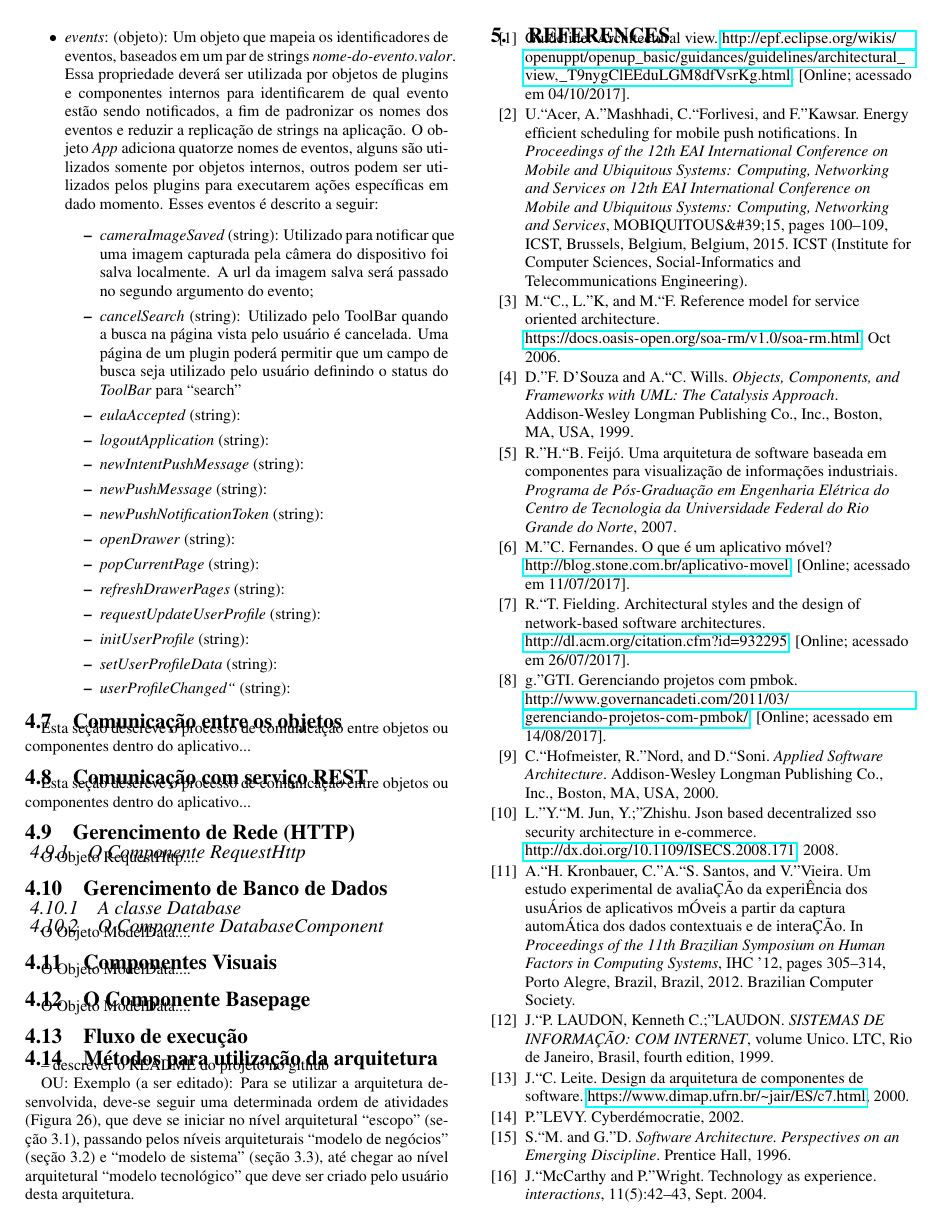
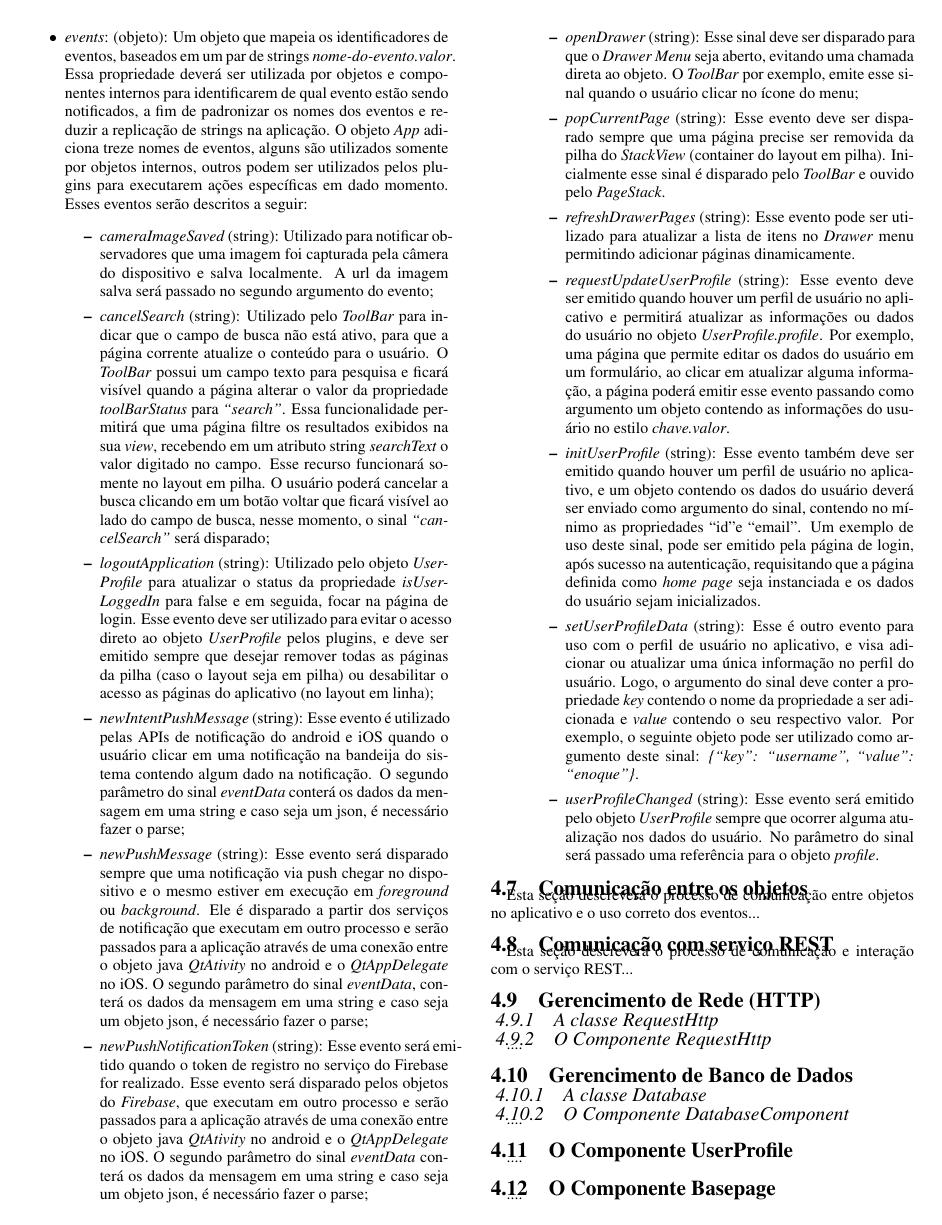
Before and after one commit to enoquesantos/tcc-latex, a LaTeX paper (main.tex, which reads sections/4-solucao-desenvolvida.tex): page 10 of 11. Compiled offline with pdfLaTeX.

Commit message:
Adicionado incrementos no tópico Config.json

```diff
--- a/sections/4-solucao-desenvolvida.tex
+++ b/sections/4-solucao-desenvolvida.tex
@@ -160,66 +160,70 @@ O arquivo \textit{config.json} é um elemento importante desta arquitetura, ele
 
 	\item \textit{theme} (objeto): Um objeto com as definições de cores utilizada nos elementos visuais, tais como Botões, \textit{ToolBar}, \textit{TabBar}, cor de fundo das páginas e etc.;
 
-	\item \textit{events}: (objeto): Um objeto que mapeia os identificadores de eventos, baseados em um par de strings \textit{nome-do-evento.valor}. Essa propriedade deverá ser utilizada por objetos de plugins e componentes internos para identificarem de qual evento estão sendo notificados, a fim de padronizar os nomes dos eventos e reduzir a replicação de strings na aplicação. O objeto \textit{App} adiciona quatorze nomes de eventos, alguns são utilizados somente por objetos internos, outros podem ser utilizados pelos plugins para executarem ações específicas em dado momento. Esses eventos é descrito a seguir:
+	\item \textit{events}: (objeto): Um objeto que mapeia os identificadores de eventos, baseados em um par de strings \textit{nome-do-evento.valor}. Essa propriedade deverá ser utilizada por objetos e componentes internos para identificarem de qual evento estão sendo notificados, a fim de padronizar os nomes dos eventos e reduzir a replicação de strings na aplicação. O objeto \textit{App} adiciona treze nomes de eventos, alguns são utilizados somente por objetos internos, outros podem ser utilizados pelos plugins para executarem ações específicas em dado momento. Esses eventos serão descritos a seguir:
 	\begin{itemize}
-		\item \textit{cameraImageSaved} (string): Utilizado para notificar que uma imagem capturada pela câmera do dispositivo foi salva localmente. A url da imagem salva será passado no segundo argumento do evento;
+		\item \textit{cameraImageSaved} (string): Utilizado para notificar observadores que uma imagem foi capturada pela câmera do dispositivo e salva localmente. A url da imagem salva será passado no segundo argumento do evento;
 
-		\item \textit{cancelSearch} (string): Utilizado pelo ToolBar quando a busca na página vista pelo usuário é cancelada. Uma página de um plugin poderá permitir que um campo de busca seja utilizado pelo usuário definindo o status do \textit{ToolBar} para "search"
+		\item \textit{cancelSearch} (string): Utilizado pelo \textit{ToolBar} para indicar que o campo de busca não está ativo, para que a página corrente atualize o conteúdo para o usuário. O \textit{ToolBar} possui um campo texto para pesquisa e ficará visível quando a página alterar o valor da propriedade \textit{toolBarStatus} para \textit{"search"}. Essa funcionalidade permitirá que uma página filtre os resultados exibidos na sua \textit{view}, recebendo em um atributo string \textit{searchText} o valor digitado no campo. Esse recurso funcionará somente no layout em pilha. O usuário poderá cancelar a busca clicando em um botão voltar que ficará visível ao lado do campo de busca, nesse momento, o sinal \textit{"cancelSearch"} será disparado;
 
-		\item \textit{eulaAccepted} (string):
+		\item \textit{logoutApplication} (string): Utilizado pelo objeto \textit{UserProfile} para atualizar o status da propriedade \textit{isUserLoggedIn} para false e em seguida, focar na página de login. Esse evento deve ser utilizado para evitar o acesso direto ao objeto \textit{UserProfile} pelos plugins, e deve ser emitido sempre que desejar remover todas as páginas da pilha (caso o layout seja em pilha) ou desabilitar o acesso as páginas do aplicativo (no layout em linha);
 
-		\item \textit{logoutApplication} (string):
+		\item \textit{newIntentPushMessage} (string): Esse evento é utilizado pelas APIs de notificação do android e iOS quando o usuário clicar em uma notificação na bandeija do sistema contendo algum dado na notificação. O segundo parâmetro do sinal \textit{eventData} conterá os dados da mensagem em uma string e caso seja um json, é necessário fazer o parse;
 
-		\item \textit{newIntentPushMessage} (string):
+		\item \textit{newPushMessage} (string): Esse evento será disparado sempre que uma notificação via push chegar no dispositivo e o mesmo estiver em execução em \textit{foreground} ou \textit{background}. Ele é disparado a partir dos serviços de notificação que executam em outro processo e serão passados para a aplicação através de uma conexão entre o objeto java \textit{QtAtivity} no android e o \textit{QtAppDelegate} no iOS. O segundo parâmetro do sinal \textit{eventData}, conterá os dados da mensagem em uma string e caso seja um objeto json, é necessário fazer o parse;
 
-		\item \textit{newPushMessage} (string):
+		\item \textit{newPushNotificationToken} (string): Esse evento será emitido quando o token de registro no serviço do Firebase for realizado. Esse evento será disparado pelos objetos do \textit{Firebase}, que executam em outro processo e serão passados para a aplicação através de uma conexão entre o objeto java \textit{QtAtivity} no android e o \textit{QtAppDelegate} no iOS. O segundo parâmetro do sinal \textit{eventData} conterá os dados da mensagem em uma string e caso seja um objeto json, é necessário fazer o parse;
 
-		\item \textit{newPushNotificationToken} (string):
+		\item \textit{openDrawer} (string): Esse sinal deve ser disparado para que o \textit{Drawer Menu} seja aberto, evitando uma chamada direta ao objeto. O \textit{ToolBar} por exemplo, emite esse sinal quando o usuário clicar no ícone do menu;
 
-		\item \textit{openDrawer} (string):
+		\item \textit{popCurrentPage} (string): Esse evento deve ser disparado sempre que uma página precise ser removida da pilha do \textit{StackView} (container do layout em pilha). Inicialmente esse sinal é disparado pelo \textit{ToolBar} e ouvido pelo \textit{PageStack}.
 
-		\item \textit{popCurrentPage} (string):
+		\item \textit{refreshDrawerPages} (string): Esse evento pode ser utilizado para atualizar a lista de itens no \textit{Drawer} menu permitindo adicionar páginas dinamicamente.
 
-		\item \textit{refreshDrawerPages} (string):
+		\item \textit{requestUpdateUserProfile} (string): Esse evento deve ser emitido quando houver um perfil de usuário no aplicativo e permitirá atualizar as informações ou dados do usuário no objeto \textit{UserProfile.profile}. Por exemplo, uma página que permite editar os dados do usuário em um formulário, ao clicar em atualizar alguma informação, a página poderá emitir esse evento passando como argumento um objeto contendo as informações do usuário no estilo \textit{chave.valor}.
 
-		\item \textit{requestUpdateUserProfile} (string):
+		\item \textit{initUserProfile} (string): Esse evento também deve ser emitido quando houver um perfil de usuário no aplicativo, e um objeto contendo os dados do usuário deverá ser enviado como argumento do sinal, contendo no mínimo as propriedades "id" e "email". Um exemplo de uso deste sinal, pode ser emitido pela página de login, após sucesso na autenticação, requisitando que a página definida como \textit{home page} seja instanciada e os dados do usuário sejam inicializados.
 
-		\item \textit{initUserProfile} (string):
+		\item \textit{setUserProfileData} (string): Esse é outro evento para uso com o perfil de usuário no aplicativo, e visa adicionar ou atualizar uma única informação no perfil do usuário. Logo, o argumento do sinal deve conter a propriedade \textit{key} contendo o nome da propriedade a ser adicionada e \textit{value} contendo o seu respectivo valor. Por exemplo, o seguinte objeto pode ser utilizado como argumento deste sinal: \textit{\{"key": "username", "value": "enoque"\}}.
 
-		\item \textit{setUserProfileData} (string):
-
-		\item \textit{userProfileChanged"} (string):
+		\item \textit{userProfileChanged} (string): Esse evento será emitido pelo objeto \textit{UserProfile} sempre que ocorrer alguma atualização nos dados do usuário. No parâmetro do sinal será passado uma referência para o objeto \textit{profile}.
 	\end{itemize}
 \end{itemize}
 
 \subsection{Comunicação entre os objetos}
-Esta seção descreve o processo de comunicação entre objetos ou componentes dentro do aplicativo...
+Esta seção descreverá o processo de comunicação entre objetos no aplicativo e o uso correto dos eventos...
 
 
 \subsection{Comunicação com serviço REST}
-Esta seção descreve o processo de comunicação entre objetos ou componentes dentro do aplicativo...
+Esta seção descreverá o processo de comunicação e interação com o serviço REST...
 
 
 \subsection{Gerencimento de Rede (HTTP)}\label{sec:solucao-desenvolvida}
+\subsubsection{A classe RequestHttp}\label{sec:solucao-desenvolvida}
 \subsubsection{O Componente RequestHttp}\label{sec:solucao-desenvolvida}
-O Objeto RequestHttp....
+....
 
 
 \subsection{Gerencimento de Banco de Dados}\label{sec:solucao-desenvolvida}
 \subsubsection{A classe Database}\label{sec:solucao-desenvolvida}
 \subsubsection{O Componente DatabaseComponent}\label{sec:solucao-desenvolvida}
-O Objeto ModelData....
+....
+
+
+\subsection{O Componente UserProfile}\label{sec:solucao-desenvolvida}
+....
+
+
+\subsection{O Componente Basepage}\label{sec:solucao-desenvolvida}
+....
 
 
 \subsection{Componentes Visuais}\label{sec:solucao-desenvolvida}
-O Objeto ModelData....
-
-
-\subsection{O Componente Basepage}\label{sec:solucao-desenvolvida}
-O Objeto ModelData....
+....
 
 
 \subsection{Fluxo de execução}\label{sec:solucao-desenvolvida}
+....
 %Adicionar um diagrama de sequência que mostre a inicialização, carregamento dos plugins e configuração geral do aplicativo%
 
 
```
